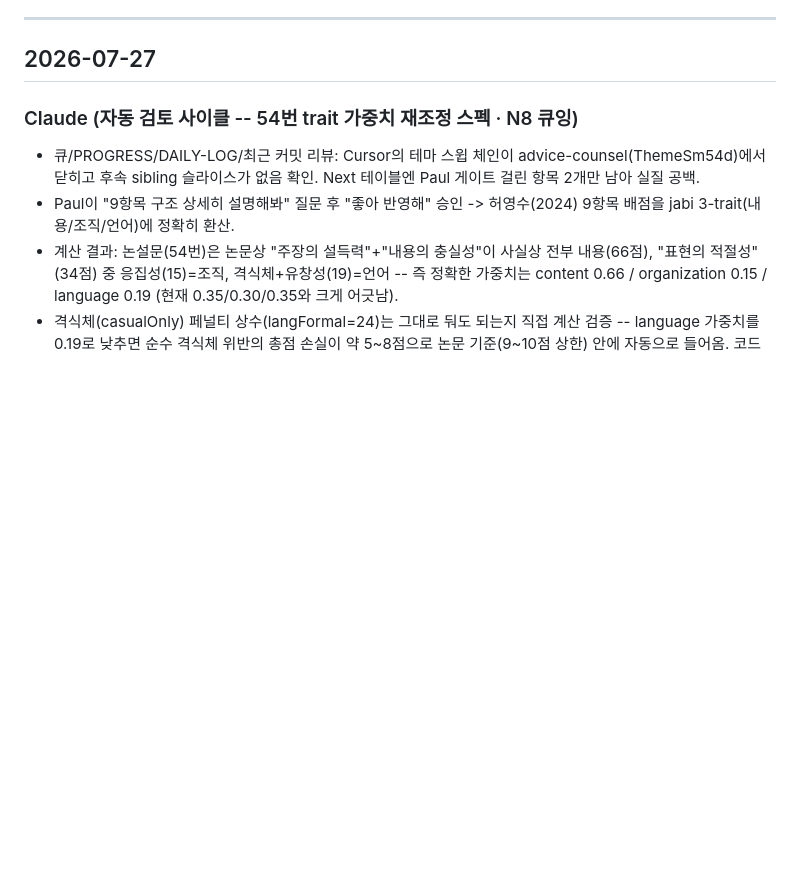
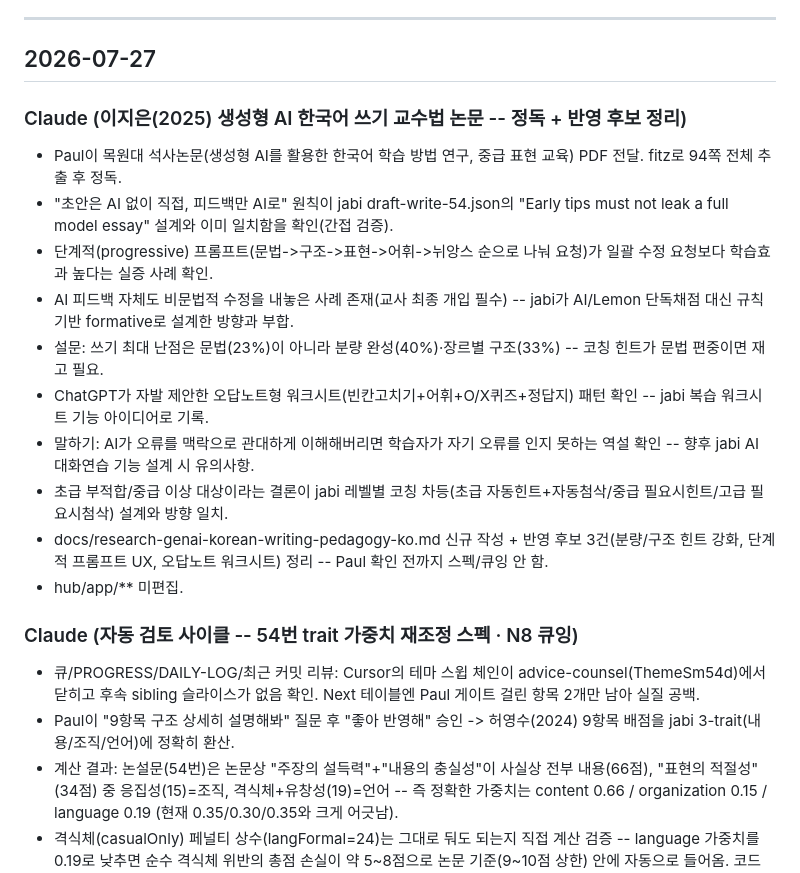
Before and after one commit to wensonjabi-p/paul-intro, a Markdown page: docs/DAILY-LOG.md, the part around the change. Drawn GitHub-style; blank space fills up the shorter version.

```diff
--- a/docs/DAILY-LOG.md
+++ b/docs/DAILY-LOG.md
@@ -11,6 +11,18 @@
 ---
 
 ## 2026-07-27
+
+### Claude (이지은(2025) 생성형 AI 한국어 쓰기 교수법 논문 -- 정독 + 반영 후보 정리)
+- Paul이 목원대 석사논문(생성형 AI를 활용한 한국어 학습 방법 연구, 중급 표현 교육) PDF 전달. fitz로 94쪽 전체 추출 후 정독.
+- "초안은 AI 없이 직접, 피드백만 AI로" 원칙이 jabi draft-write-54.json의 "Early tips must not leak a full model essay" 설계와 이미 일치함을 확인(간접 검증).
+- 단계적(progressive) 프롬프트(문법->구조->표현->어휘->뉘앙스 순으로 나눠 요청)가 일괄 수정 요청보다 학습효과 높다는 실증 사례 확인.
+- AI 피드백 자체도 비문법적 수정을 내놓은 사례 존재(교사 최종 개입 필수) -- jabi가 AI/Lemon 단독채점 대신 규칙기반 formative로 설계한 방향과 부합.
+- 설문: 쓰기 최대 난점은 문법(23%)이 아니라 분량 완성(40%)·장르별 구조(33%) -- 코칭 힌트가 문법 편중이면 재고 필요.
+- ChatGPT가 자발 제안한 오답노트형 워크시트(빈칸고치기+어휘+O/X퀴즈+정답지) 패턴 확인 -- jabi 복습 워크시트 기능 아이디어로 기록.
+- 말하기: AI가 오류를 맥락으로 관대하게 이해해버리면 학습자가 자기 오류를 인지 못하는 역설 확인 -- 향후 jabi AI 대화연습 기능 설계 시 유의사항.
+- 초급 부적합/중급 이상 대상이라는 결론이 jabi 레벨별 코칭 차등(초급 자동힌트+자동첨삭/중급 필요시힌트/고급 필요시첨삭) 설계와 방향 일치.
+- docs/research-genai-korean-writing-pedagogy-ko.md 신규 작성 + 반영 후보 3건(분량/구조 힌트 강화, 단계적 프롬프트 UX, 오답노트 워크시트) 정리 -- Paul 확인 전까지 스펙/큐잉 안 함.
+- hub/app/** 미편집.
 
 ### Claude (자동 검토 사이클 -- 54번 trait 가중치 재조정 스펙 · N8 큐잉)
 - 큐/PROGRESS/DAILY-LOG/최근 커밋 리뷰: Cursor의 테마 스윕 체인이 advice-counsel(ThemeSm54d)에서 닫히고 후속 sibling 슬라이스가 없음 확인. Next 테이블엔 Paul 게이트 걸린 항목 2개만 남아 실질 공백.
```
Also changed, not shown: docs/research-genai-korean-writing-pedagogy-ko.md (added, +72 -0 lines).
